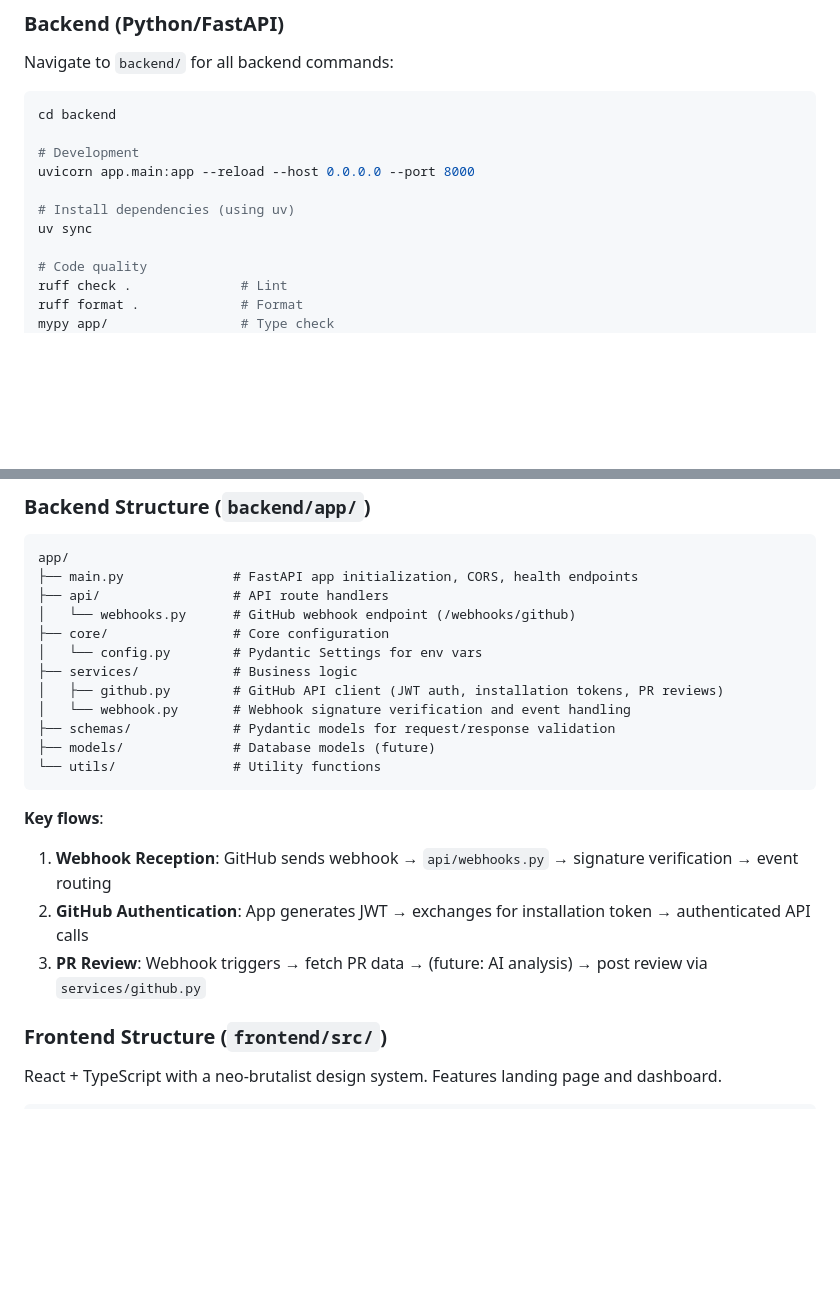
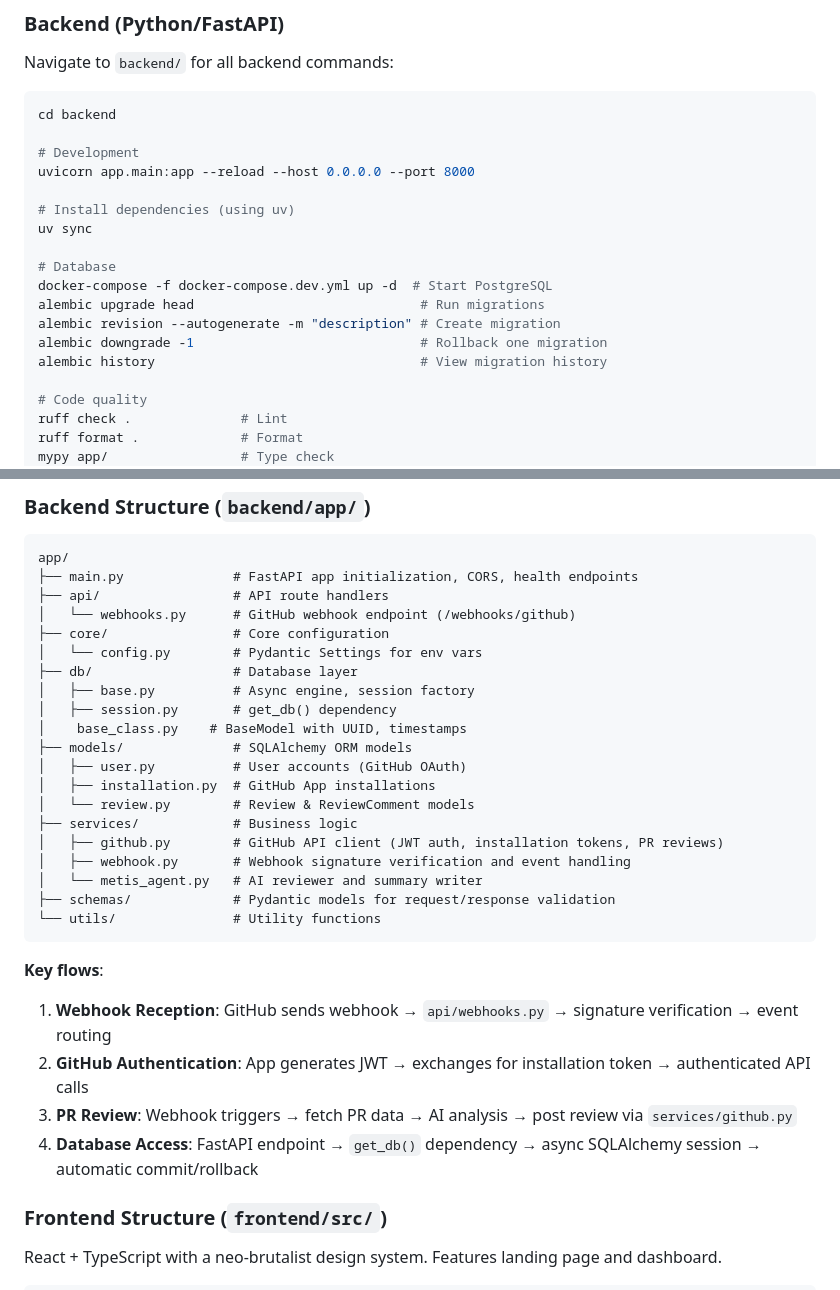
Before and after one commit to KacemMathlouthi/metis, a Markdown page: .claude/CLAUDE.md, 2 parts joined by grey strips. GitHub-like rendering; blank space fills up the shorter version.

````diff
--- a/.claude/CLAUDE.md
+++ b/.claude/CLAUDE.md
@@ -22,6 +22,13 @@ uvicorn app.main:app --reload --host 0.0.0.0 --port 8000
 
 # Install dependencies (using uv)
 uv sync
+
+# Database
+docker-compose -f docker-compose.dev.yml up -d  # Start PostgreSQL
+alembic upgrade head                             # Run migrations
+alembic revision --autogenerate -m "description" # Create migration
+alembic downgrade -1                             # Rollback one migration
+alembic history                                  # View migration history
 
 # Code quality
 ruff check .              # Lint
@@ -64,18 +71,27 @@ app/
 │   └── webhooks.py      # GitHub webhook endpoint (/webhooks/github)
 ├── core/                # Core configuration
 │   └── config.py        # Pydantic Settings for env vars
+├── db/                  # Database layer
+│   ├── base.py          # Async engine, session factory
+│   ├── session.py       # get_db() dependency
+│    base_class.py    # BaseModel with UUID, timestamps
+├── models/              # SQLAlchemy ORM models
+│   ├── user.py          # User accounts (GitHub OAuth)
+│   ├── installation.py  # GitHub App installations
+│   └── review.py        # Review & ReviewComment models
 ├── services/            # Business logic
 │   ├── github.py        # GitHub API client (JWT auth, installation tokens, PR reviews)
-│   └── webhook.py       # Webhook signature verification and event handling
+│   ├── webhook.py       # Webhook signature verification and event handling
+│   └── metis_agent.py   # AI reviewer and summary writer
 ├── schemas/             # Pydantic models for request/response validation
-├── models/              # Database models (future)
 └── utils/               # Utility functions
 ```
 
 **Key flows**:
 1. **Webhook Reception**: GitHub sends webhook → `api/webhooks.py` → signature verification → event routing
 2. **GitHub Authentication**: App generates JWT → exchanges for installation token → authenticated API calls
-3. **PR Review**: Webhook triggers → fetch PR data → (future: AI analysis) → post review via `services/github.py`
+3. **PR Review**: Webhook triggers → fetch PR data → AI analysis → post review via `services/github.py`
+4. **Database Access**: FastAPI endpoint → `get_db()` dependency → async SQLAlchemy session → automatic commit/rollback
 
 ### Frontend Structure (`frontend/src/`)
 
````
Also changed, not shown: other parts of .claude/CLAUDE.md (+36 -14 lines).
